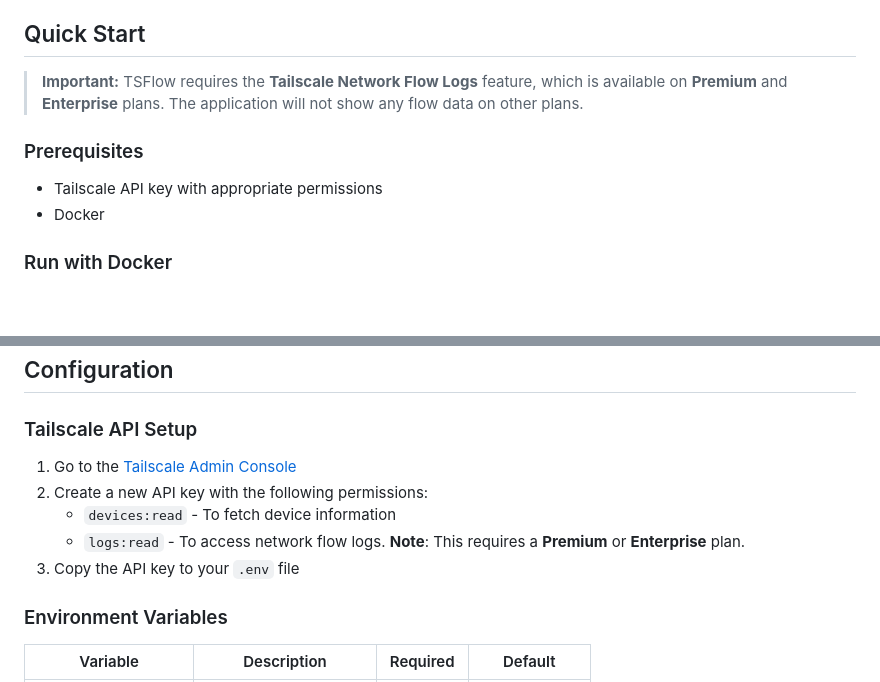
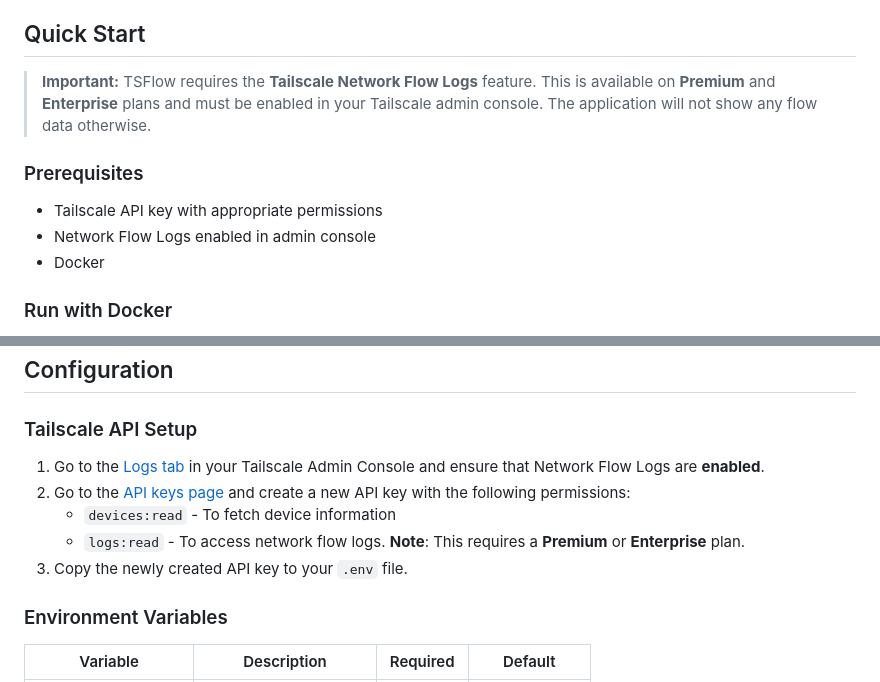
Before and after one commit to risingglory/tsflow, a Markdown page: README.md, 2 parts joined by grey strips. Rendered like a GitHub page; blank space fills up the shorter version.

Commit message:
Clarify README instructions for TSFlow: specify that the Tailscale Network Flow Logs feature must be enabled in the admin console and update API key creation steps for improved user guidance.

```diff
--- a/README.md
+++ b/README.md
@@ -38,10 +38,11 @@ A modern, real-time web application for visualizing and analyzing network traffi
 - SWR for efficient data fetching and caching
 
 ## Quick Start
-> **Important:** TSFlow requires the **Tailscale Network Flow Logs** feature, which is available on **Premium** and **Enterprise** plans. The application will not show any flow data on other plans.
+> **Important:** TSFlow requires the **Tailscale Network Flow Logs** feature. This is available on **Premium** and **Enterprise** plans and must be enabled in your Tailscale admin console. The application will not show any flow data otherwise.
 
 ### Prerequisites
 - Tailscale API key with appropriate permissions
+- Network Flow Logs enabled in admin console
 - Docker
 
 ### Run with Docker
@@ -238,11 +239,11 @@ For developers who want to build and run TSFlow locally:
 
 ### Tailscale API Setup
 
-1. Go to the [Tailscale Admin Console](https://login.tailscale.com/admin/settings/keys)
-2. Create a new API key with the following permissions:
+1. Go to the [Logs tab](https://login.tailscale.com/admin/logs) in your Tailscale Admin Console and ensure that Network Flow Logs are **enabled**.
+2. Go to the [API keys page](https://login.tailscale.com/admin/settings/keys) and create a new API key with the following permissions:
    - `devices:read` - To fetch device information
    - `logs:read` - To access network flow logs. **Note**: This requires a **Premium** or **Enterprise** plan.
-3. Copy the API key to your `.env` file
+3. Copy the newly created API key to your `.env` file.
 
 ### Environment Variables
 
```
